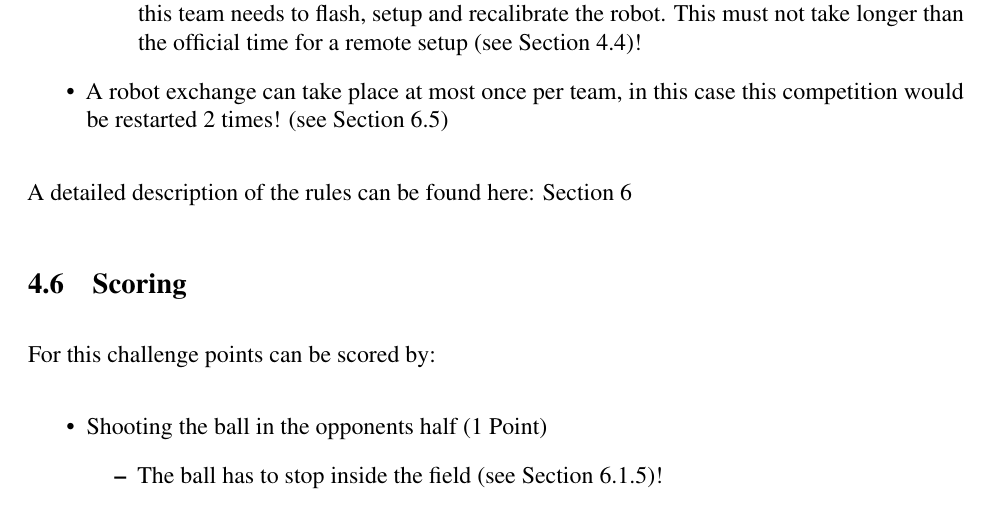
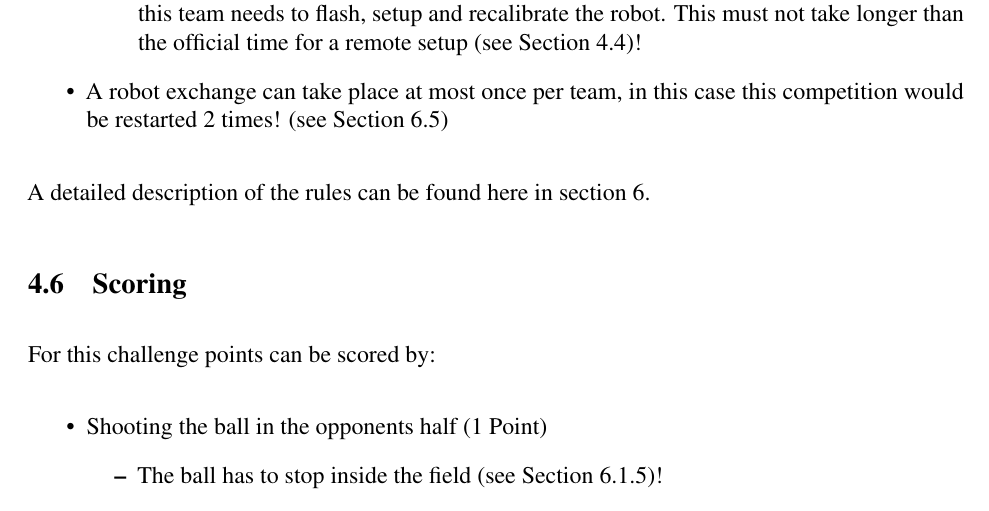
Before and after one commit to RoboCup-SPL/Rules, a LaTeX document (Rules 2021/SPL-Rules.tex, which reads Rules 2021/content/challenge3.tex): part of page 29 of 61, cut so that both start at the same text. Compiled offline with pdfLaTeX.

Commit message:
typos and language

```diff
--- a/Rules 2021/content/challenge3.tex
+++ b/Rules 2021/content/challenge3.tex
@@ -267,7 +267,7 @@ A brief summary of the rule changes will be given here:
 	\item A robot exchange can take place at most once per team, in this case this competition would be restarted 2 times! (\cf Section~\ref{sec:forbidden_act})
 \end{itemize}
 
-A detailed description of the rules can be found here: Section~\ref{sec:Common_rules}
+A detailed description of the rules can be found here in section~\ref{sec:Common_rules}.
 
 \subsection{Scoring}
 % Arne
```
